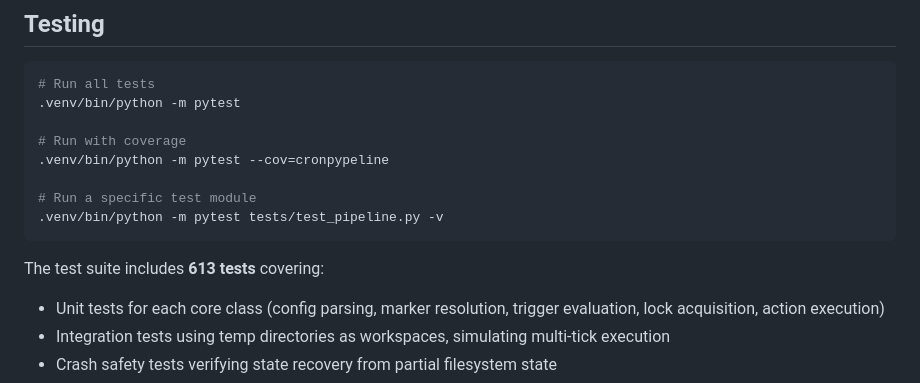
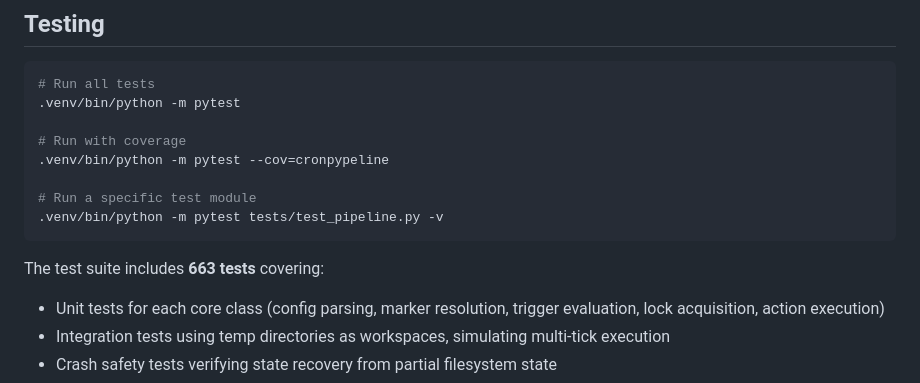
Before and after one commit to ValyrianTech/cronpypeline, a Markdown page: README.md, the part around the change. Rendered like a GitHub page.

Commit message:
docs: sync documentation with latest changes

````diff
--- a/README.md
+++ b/README.md
@@ -813,7 +813,7 @@ configs/
 .venv/bin/python -m pytest tests/test_pipeline.py -v
 ```
 
-The test suite includes **613 tests** covering:
+The test suite includes **663 tests** covering:
 - Unit tests for each core class (config parsing, marker resolution, trigger evaluation, lock acquisition, action execution)
 - Integration tests using temp directories as workspaces, simulating multi-tick execution
 - Crash safety tests verifying state recovery from partial filesystem state
````
